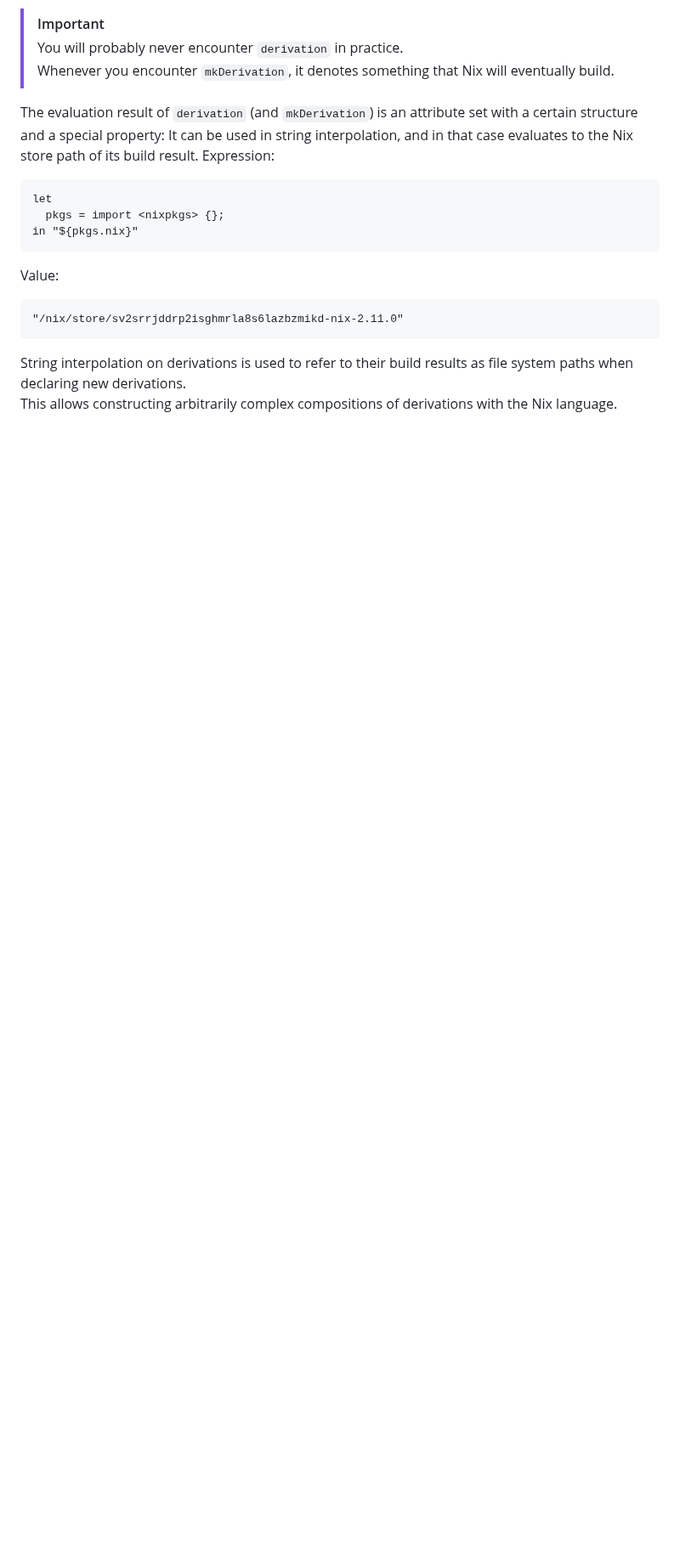
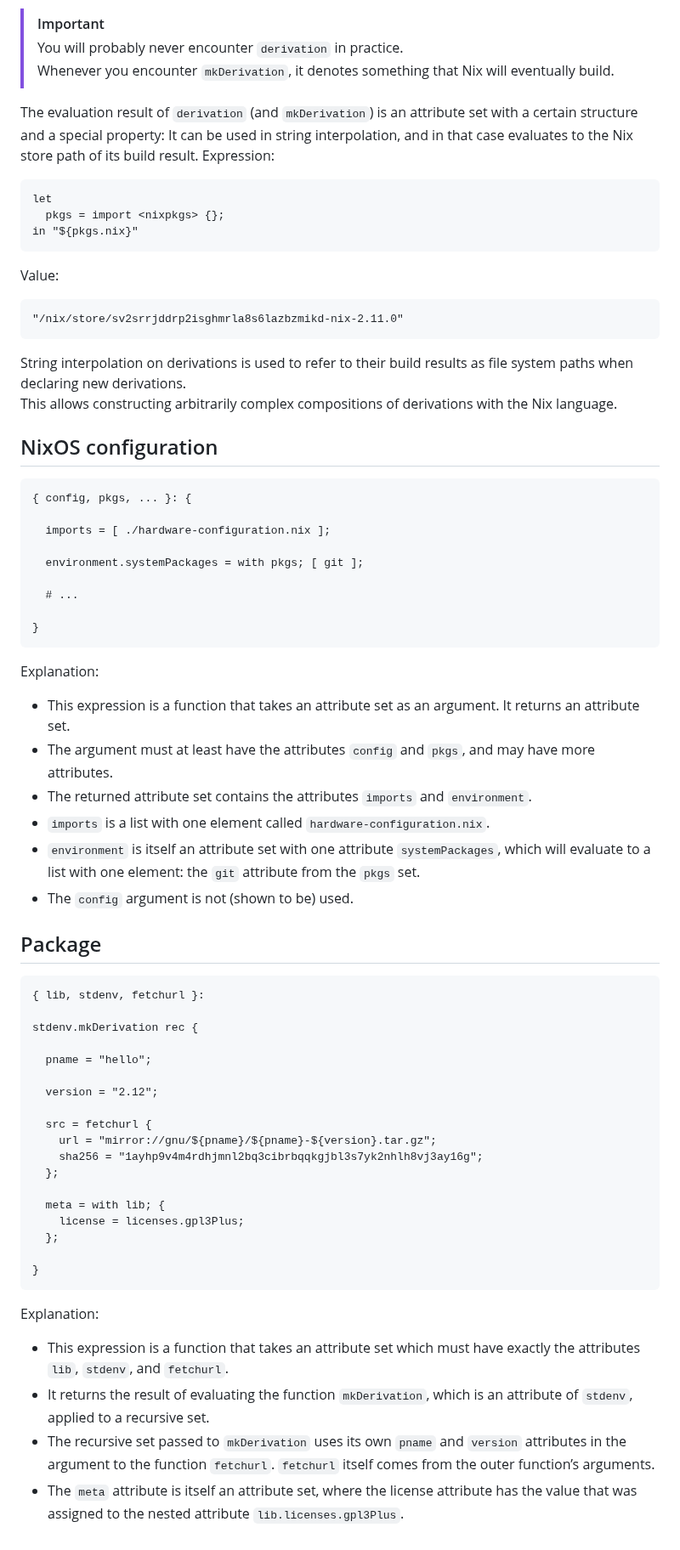
Before and after one commit to design-et-solutions/.dotfiles, a Markdown page: nix-language.md, the part around the change. Shown at 85% size. GitHub-like rendering; blank space fills up the shorter version.

````diff
--- a/nix-language.md
+++ b/nix-language.md
@@ -703,3 +703,52 @@ Value:
 ```
 String interpolation on derivations is used to refer to their build results as file system paths when declaring new derivations.\
 This allows constructing arbitrarily complex compositions of derivations with the Nix language.
+
+## NixOS configuration
+```nix
+{ config, pkgs, ... }: {
+
+  imports = [ ./hardware-configuration.nix ];
+
+  environment.systemPackages = with pkgs; [ git ];
+
+  # ...
+
+}
+```
+Explanation:
++ This expression is a function that takes an attribute set as an argument.
+  It returns an attribute set.
++ The argument must at least have the attributes `config` and `pkgs`, and may have more attributes.
++ The returned attribute set contains the attributes `imports` and `environment`.
++ `imports` is a list with one element called `hardware-configuration.nix`.
++ `environment` is itself an attribute set with one attribute `systemPackages`, which will evaluate to a list with one element: the `git` attribute from the `pkgs` set.
++ The `config` argument is not (shown to be) used.
+
+## Package
+```nix
+{ lib, stdenv, fetchurl }:
+
+stdenv.mkDerivation rec {
+
+  pname = "hello";
+
+  version = "2.12";
+
+  src = fetchurl {
+    url = "mirror://gnu/${pname}/${pname}-${version}.tar.gz";
+    sha256 = "1ayhp9v4m4rdhjmnl2bq3cibrbqqkgjbl3s7yk2nhlh8vj3ay16g";
+  };
+
+  meta = with lib; {
+    license = licenses.gpl3Plus;
+  };
+
+}
+```
+Explanation:
++ This expression is a function that takes an attribute set which must have exactly the attributes `lib`, `stdenv`, and `fetchurl`.
++ It returns the result of evaluating the function `mkDerivation`, which is an attribute of `stdenv`, applied to a recursive set.
++ The recursive set passed to `mkDerivation` uses its own `pname` and `version` attributes in the argument to the function `fetchurl`.
+  `fetchurl` itself comes from the outer function’s arguments.
++ The `meta` attribute is itself an attribute set, where the license attribute has the value that was assigned to the nested attribute `lib.licenses.gpl3Plus`.
````
